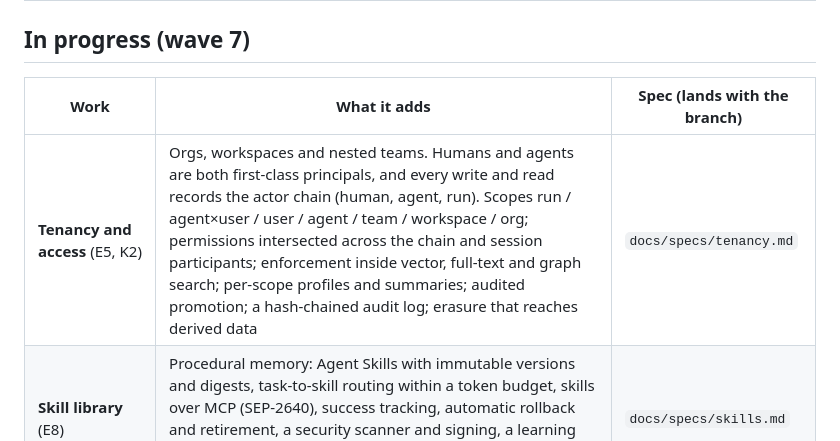
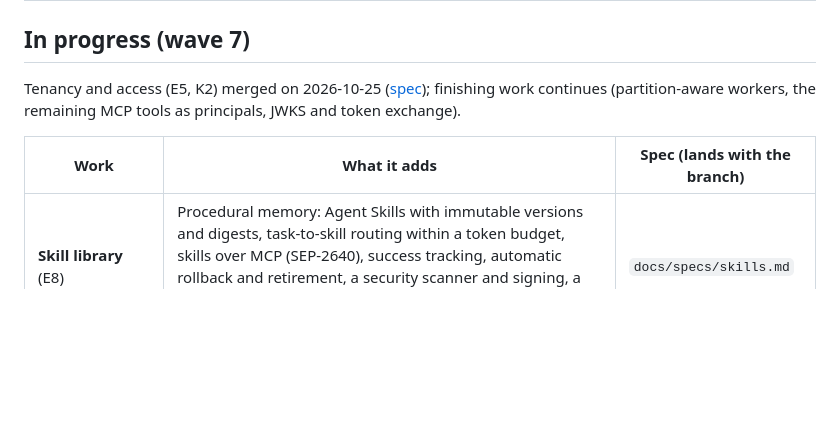
Before and after one commit to websines/kleos-db, a Markdown page: ROADMAP.md, the part around the change. Rendered like a GitHub page; blank space fills up the shorter version.

Commit message:
docs: roadmap/plan status after the tenancy merge

```diff
--- a/ROADMAP.md
+++ b/ROADMAP.md
@@ -48,9 +48,11 @@ Work shipped in waves; each wave merged with targeted tests and before/after mea
 
 ## In progress (wave 7)
 
+Tenancy and access (E5, K2) merged on 2026-10-25 ([spec](docs/specs/tenancy.md)); finishing work continues (partition-aware workers, the remaining MCP tools as principals, JWKS and token exchange).
+
+
 | Work | What it adds | Spec (lands with the branch) |
 |---|---|---|
-| **Tenancy and access** (E5, K2) | Orgs, workspaces and nested teams. Humans and agents are both first-class principals, and every write and read records the actor chain (human, agent, run). Scopes run / agent×user / user / agent / team / workspace / org; permissions intersected across the chain and session participants; enforcement inside vector, full-text and graph search; per-scope profiles and summaries; audited promotion; a hash-chained audit log; erasure that reaches derived data | `docs/specs/tenancy.md` |
 | **Skill library** (E8) | Procedural memory: Agent Skills with immutable versions and digests, task-to-skill routing within a token budget, skills over MCP (SEP-2640), success tracking, automatic rollback and retirement, a security scanner and signing, a learning loop from successful runs, a SkillOpt-style optimizer, promotion and a registry | `docs/specs/skills.md` |
 | **Postgres coexistence connector** | Postgres logical replication into memory and ontology (rows become entities, foreign keys become edges, updates supersede, commit time is valid time), exactly-once resume, ledger-based write-back from workflows, a Debezium event adapter for other databases, and live joins through DataFusion | `docs/specs/pg-connector.md` |
 
```
Also changed, not shown: UPGRADE_PLAN.md (+1 -1 lines).
